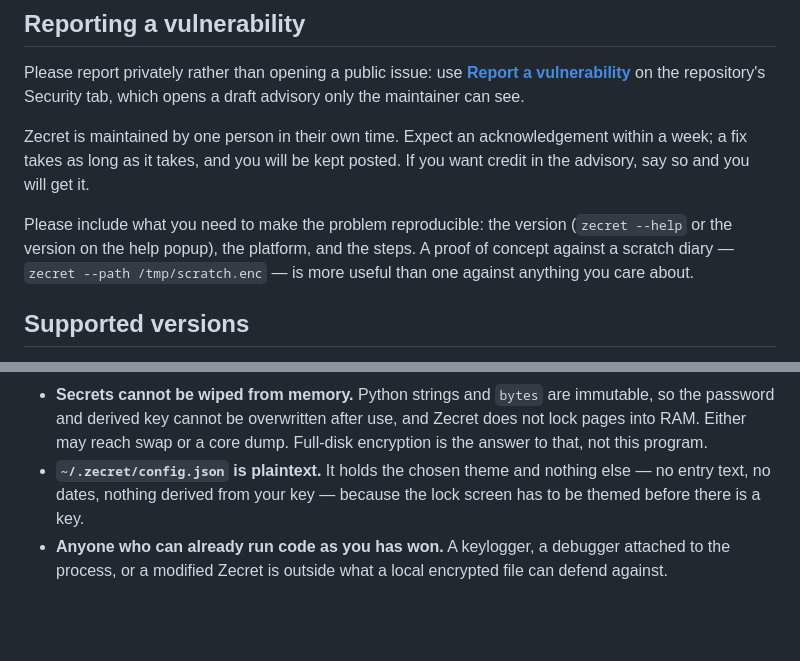
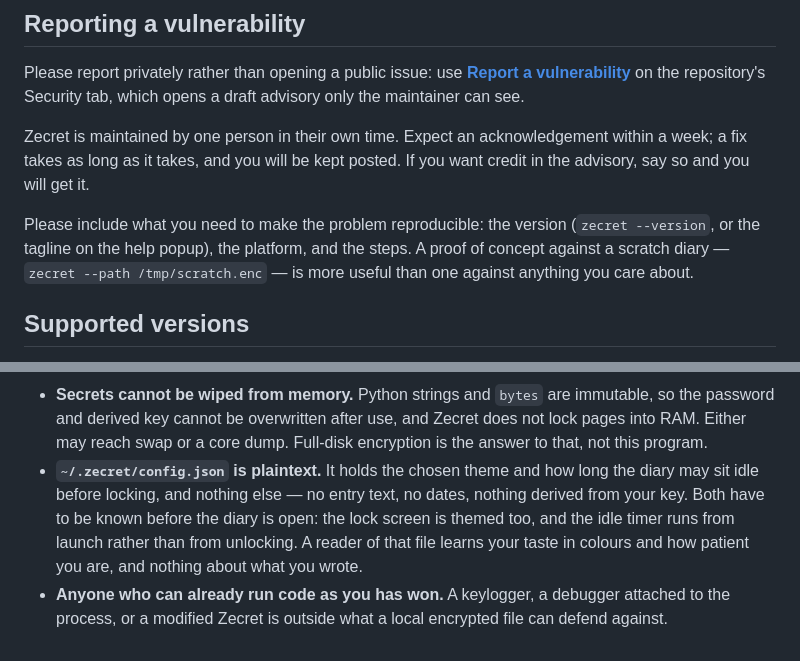
Before and after one commit to kfurtak1024/zecret, a Markdown page: SECURITY.md, 2 parts joined by grey strips. Drawn GitHub-style; blank space fills up the shorter version.

Commit message:
docs: name the right command for the version, and say the config file holds the lock timeout too (#3)

```diff
--- a/SECURITY.md
+++ b/SECURITY.md
@@ -16,8 +16,8 @@ will be kept posted. If you want credit in the advisory, say so and you
 will get it.
 
 Please include what you need to make the problem reproducible: the version
-(`zecret --help` or the version on the help popup), the platform, and the
-steps. A proof of concept against a scratch diary — `zecret --path
+(`zecret --version`, or the tagline on the help popup), the platform, and
+the steps. A proof of concept against a scratch diary — `zecret --path
 /tmp/scratch.enc` — is more useful than one against anything you care
 about.
 
@@ -68,8 +68,12 @@ that *is* worth reporting.
   use, and Zecret does not lock pages into RAM. Either may reach swap or a
   core dump. Full-disk encryption is the answer to that, not this program.
 - **`~/.zecret/config.json` is plaintext.** It holds the chosen theme and
-  nothing else — no entry text, no dates, nothing derived from your key —
-  because the lock screen has to be themed before there is a key.
+  how long the diary may sit idle before locking, and nothing else — no
+  entry text, no dates, nothing derived from your key. Both have to be
+  known before the diary is open: the lock screen is themed too, and the
+  idle timer runs from launch rather than from unlocking. A reader of that
+  file learns your taste in colours and how patient you are, and nothing
+  about what you wrote.
 - **Anyone who can already run code as you has won.** A keylogger, a
   debugger attached to the process, or a modified Zecret is outside what a
   local encrypted file can defend against.
```
